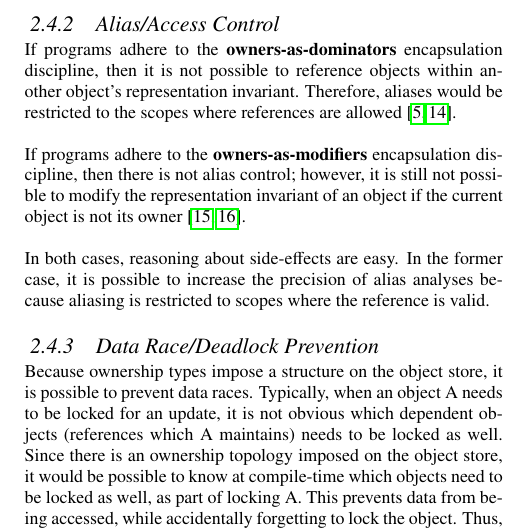
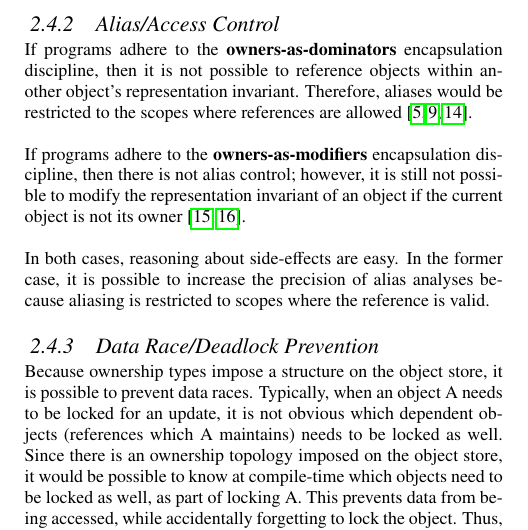
Before and after one commit to darylseah/evalapply, a LaTeX paper (report.tex): part of one column of page 3 of 5, cut so that both start at the same text. Compiled offline with pdfLaTeX.

Commit message:
Multiple ownership paper.

```diff
--- a/report.tex
+++ b/report.tex
@@ -397,7 +397,7 @@ If programs adhere to the \textbf{owners-as-dominators} encapsulation
 discipline, then it is not possible to reference objects within another
 object's representation invariant. Therefore, aliases would be restricted to
 the scopes where references are
-allowed~\cite{clarke98ownership,boyapati04safejava}.
+allowed~\cite{clarke98ownership,boyapati04safejava,cameron07mojo}.
 
 If programs adhere to the \textbf{owners-as-modifiers} encapsulation
 discipline, then there is not alias control; however, it is still not possible
```
